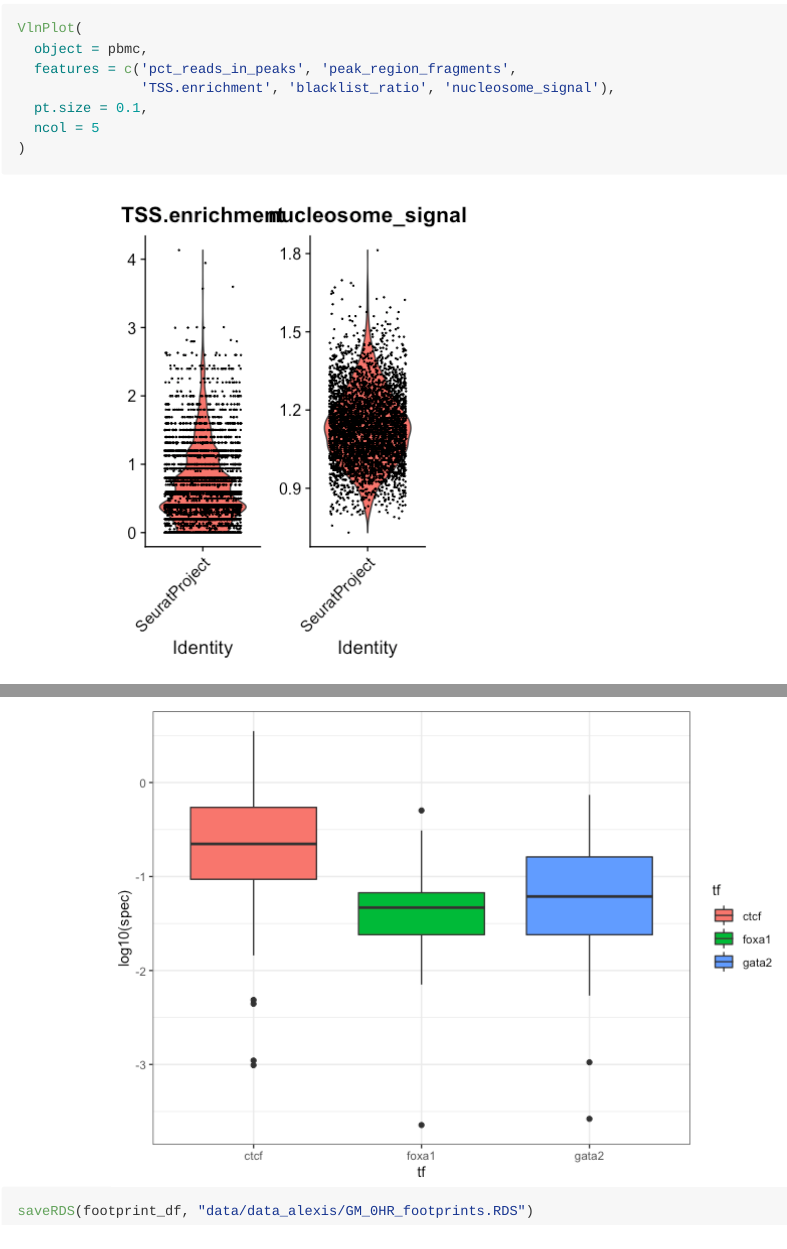
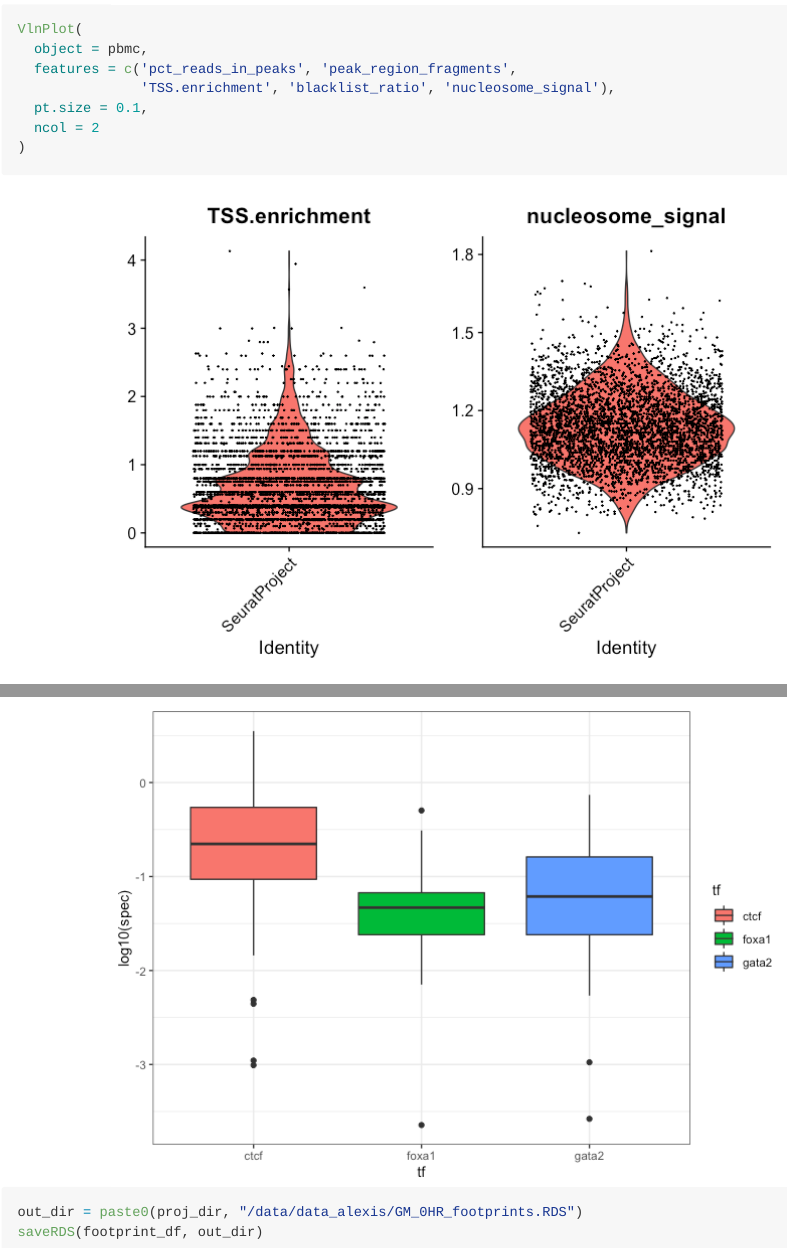
Before and after one commit to greenelab/cfDNA_atac_demo, an R Markdown document (plot_cfDNA_scATAC/sc_cfDNA_demo.Rmd): the page in a window 1100 px wide, from 5360 px down before the commit and from 5450 px down after it, so that both start at the same text, and a second part further down, joined at a grey line. The pictures show the output file plot_cfDNA_scATAC/sc_cfDNA_demo.md that the author committed with the source, drawn offline in the style of GitHub; long lines of code are wrapped.

Commit message:
fixed plot legend overlap

````diff
--- a/plot_cfDNA_scATAC/sc_cfDNA_demo.Rmd
+++ b/plot_cfDNA_scATAC/sc_cfDNA_demo.Rmd
@@ -180,7 +180,7 @@ VlnPlot(
   features = c('pct_reads_in_peaks', 'peak_region_fragments',
                'TSS.enrichment', 'blacklist_ratio', 'nucleosome_signal'),
   pt.size = 0.1,
-  ncol = 5
+  ncol = 2
 )
 
 ```
@@ -355,6 +355,7 @@ plot_fft = rbind(ctcf_fft_df, foxa1_fft_df)
 plot_fft = rbind(plot_fft, gata2_fft_df)
 ggplot(subset(plot_fft, freq < 0.05), aes(x = tf, y = log10(spec), fill=tf)) + geom_boxplot()
 
-saveRDS(footprint_df, "data/data_alexis/GM_0HR_footprints.RDS")
+out_dir = paste0(proj_dir, "/data/data_alexis/GM_0HR_footprints.RDS")
+saveRDS(footprint_df, out_dir)
 
 ```
````
Also changed, not shown: plot_cfDNA_scATAC/sc_cfDNA_demo.md, plot_cfDNA_scATAC/sc_cfDNA_demo_files/figure-gfm/plot_qc-4.png.
